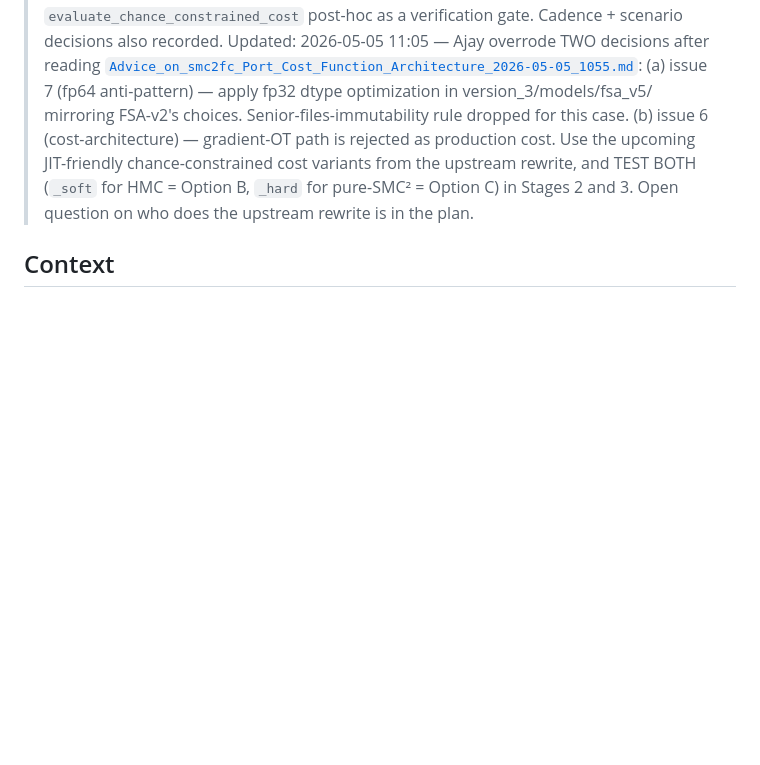
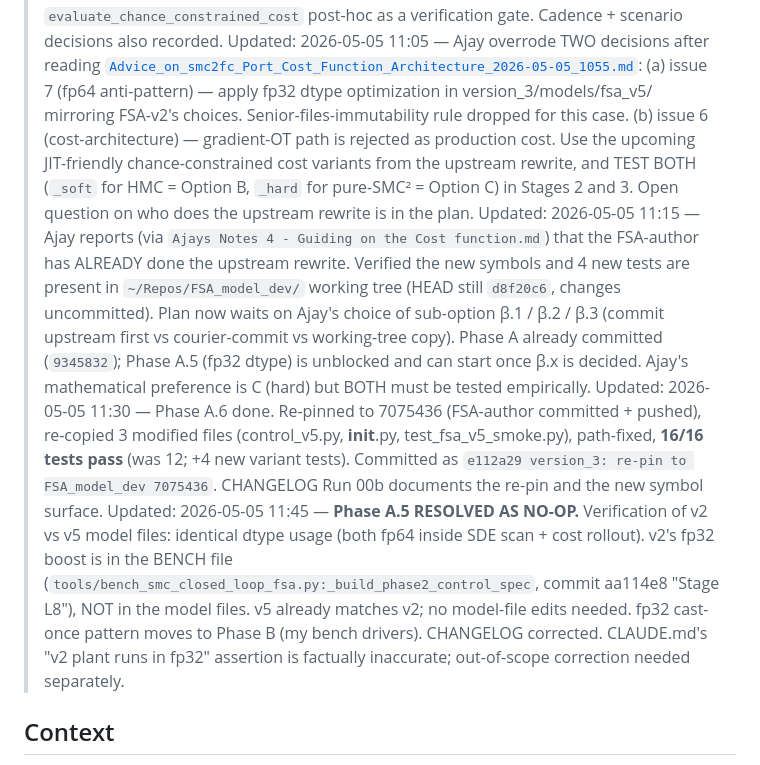
Before and after one commit to ajaytalati/python-smc2-filtering-control, a Markdown page: claude_plans/FSA-v5_import_three-stage_verification_2026-05-05_1019.md, the part around one of its changes. Rendered like a GitHub page; blank space fills up the shorter version.

```diff
--- a/claude_plans/FSA-v5_import_three-stage_verification_2026-05-05_1019.md
+++ b/claude_plans/FSA-v5_import_three-stage_verification_2026-05-05_1019.md
@@ -4,6 +4,9 @@
 > Updated: 2026-05-05 10:35 — Phase A done (8 model files + 3 test files copied, paths fixed, package imports clean, 12/12 tests pass). Plan annotated with import-time findings: __init__.py slim resolved to no-slim, test count 12 not 13, fp64 anti-pattern flagged in CHANGELOG. Ready to write bench drivers.
 > Updated: 2026-05-05 10:50 — Cost-architecture finding (#6): `evaluate_chance_constrained_cost` is NOT JAX-jittable (uses scipy.brentq + Python loops). Resolution mirrors SWAT precedent: use `build_control_spec_v5` for the jittable controller cost; call `evaluate_chance_constrained_cost` post-hoc as a verification gate. Cadence + scenario decisions also recorded.
 > Updated: 2026-05-05 11:05 — Ajay overrode TWO decisions after reading [`Advice_on_smc2fc_Port_Cost_Function_Architecture_2026-05-05_1055.md`](Advice_on_smc2fc_Port_Cost_Function_Architecture_2026-05-05_1055.md): (a) issue 7 (fp64 anti-pattern) — apply fp32 dtype optimization in version_3/models/fsa_v5/ mirroring FSA-v2's choices. Senior-files-immutability rule dropped for this case. (b) issue 6 (cost-architecture) — gradient-OT path is rejected as production cost. Use the upcoming JIT-friendly chance-constrained cost variants from the upstream rewrite, and TEST BOTH (`_soft` for HMC = Option B, `_hard` for pure-SMC² = Option C) in Stages 2 and 3. Open question on who does the upstream rewrite is in the plan.
+> Updated: 2026-05-05 11:15 — Ajay reports (via `Ajays Notes 4 - Guiding on the Cost function.md`) that the FSA-author has ALREADY done the upstream rewrite. Verified the new symbols and 4 new tests are present in `~/Repos/FSA_model_dev/` working tree (HEAD still `d8f20c6`, changes uncommitted). Plan now waits on Ajay's choice of sub-option β.1 / β.2 / β.3 (commit upstream first vs courier-commit vs working-tree copy). Phase A already committed (`9345832`); Phase A.5 (fp32 dtype) is unblocked and can start once β.x is decided. Ajay's mathematical preference is C (hard) but BOTH must be tested empirically.
+> Updated: 2026-05-05 11:30 — Phase A.6 done. Re-pinned to 7075436 (FSA-author committed + pushed), re-copied 3 modified files (control_v5.py, __init__.py, test_fsa_v5_smoke.py), path-fixed, **16/16 tests pass** (was 12; +4 new variant tests). Committed as `e112a29 version_3: re-pin to FSA_model_dev 7075436`. CHANGELOG Run 00b documents the re-pin and the new symbol surface.
+> Updated: 2026-05-05 11:45 — **Phase A.5 RESOLVED AS NO-OP.** Verification of v2 vs v5 model files: identical dtype usage (both fp64 inside SDE scan + cost rollout). v2's fp32 boost is in the BENCH file (`tools/bench_smc_closed_loop_fsa.py:_build_phase2_control_spec`, commit aa114e8 "Stage L8"), NOT in the model files. v5 already matches v2; no model-file edits needed. fp32 cast-once pattern moves to Phase B (my bench drivers). CHANGELOG corrected. CLAUDE.md's "v2 plant runs in fp32" assertion is factually inaccurate; out-of-scope correction needed separately.
 
 ## Context
 
```
Also changed, not shown: other parts of claude_plans/FSA-v5_import_three-stage_verification_2026-05-05_1019.md (+22 -21 lines), 1 other file.
